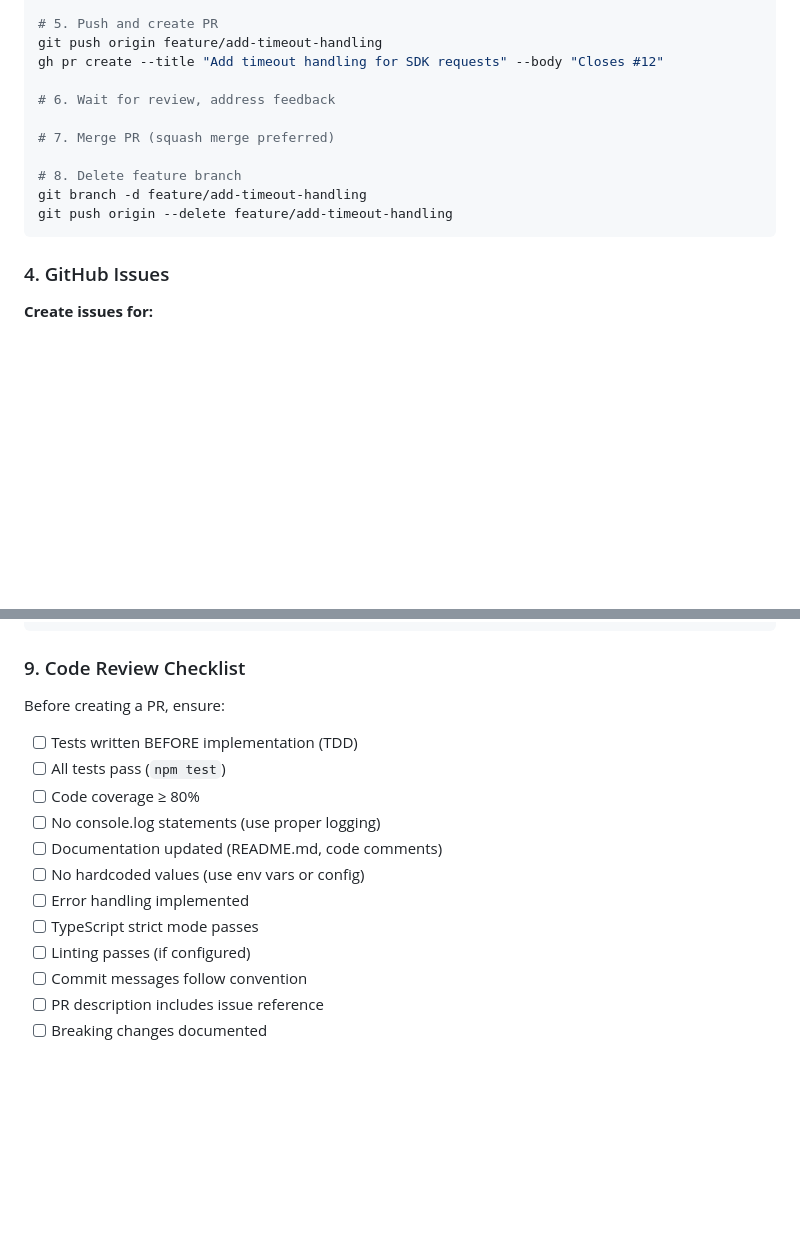
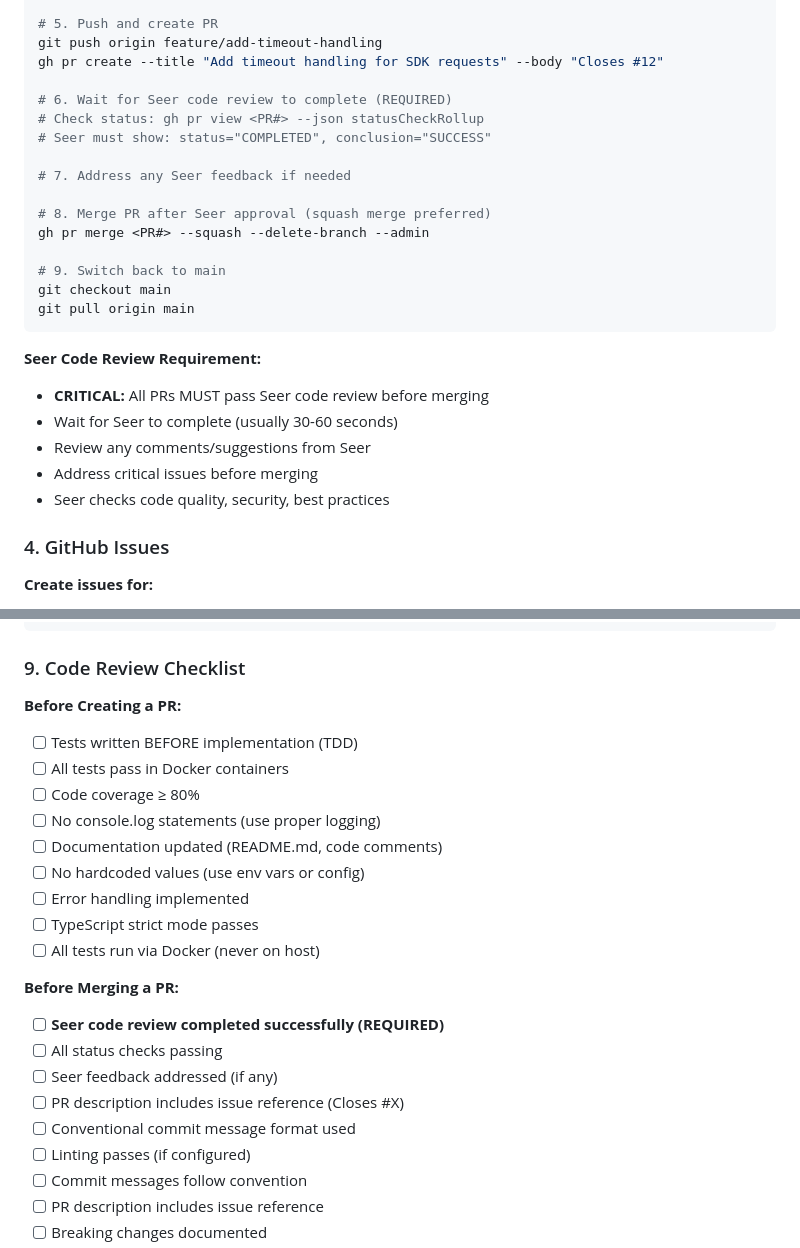
Before and after one commit to vlad-ko/beforesend-playground, a Markdown page: CLAUDE.md, 2 parts joined by grey strips. GitHub-like rendering; blank space fills up the shorter version.

Commit message:
docs: add Seer code review as mandatory requirement (#18)
- Add Seer review requirement to Git workflow
- Must wait for Seer to complete before merging
- Check status: COMPLETED with SUCCESS conclusion
- Address any Seer feedback before merge
- Update PR workflow steps to include Seer check
- Add to code review checklist

Branch protection rules require passing checks, hence --admin flag needed.

Co-authored-by: Claude Sonnet 4.5 <noreply@anthropic.com>

````diff
--- a/CLAUDE.md
+++ b/CLAUDE.md
@@ -246,14 +246,26 @@ Closes #12"
 git push origin feature/add-timeout-handling
 gh pr create --title "Add timeout handling for SDK requests" --body "Closes #12"
 
-# 6. Wait for review, address feedback
+# 6. Wait for Seer code review to complete (REQUIRED)
+# Check status: gh pr view <PR#> --json statusCheckRollup
+# Seer must show: status="COMPLETED", conclusion="SUCCESS"
 
-# 7. Merge PR (squash merge preferred)
+# 7. Address any Seer feedback if needed
 
-# 8. Delete feature branch
-git branch -d feature/add-timeout-handling
-git push origin --delete feature/add-timeout-handling
+# 8. Merge PR after Seer approval (squash merge preferred)
+gh pr merge <PR#> --squash --delete-branch --admin
+
+# 9. Switch back to main
+git checkout main
+git pull origin main
 ```
+
+**Seer Code Review Requirement:**
+- **CRITICAL:** All PRs MUST pass Seer code review before merging
+- Wait for Seer to complete (usually 30-60 seconds)
+- Review any comments/suggestions from Seer
+- Address critical issues before merging
+- Seer checks code quality, security, best practices
 
 ### 4. GitHub Issues
 
@@ -505,16 +517,25 @@ docker system prune -a            # Clean Docker system
 
 ### 9. Code Review Checklist
 
-Before creating a PR, ensure:
+**Before Creating a PR:**
 
 - [ ] Tests written BEFORE implementation (TDD)
-- [ ] All tests pass (`npm test`)
+- [ ] All tests pass in Docker containers
 - [ ] Code coverage ≥ 80%
 - [ ] No console.log statements (use proper logging)
 - [ ] Documentation updated (README.md, code comments)
 - [ ] No hardcoded values (use env vars or config)
 - [ ] Error handling implemented
 - [ ] TypeScript strict mode passes
+- [ ] All tests run via Docker (never on host)
+
+**Before Merging a PR:**
+
+- [ ] **Seer code review completed successfully (REQUIRED)**
+- [ ] All status checks passing
+- [ ] Seer feedback addressed (if any)
+- [ ] PR description includes issue reference (Closes #X)
+- [ ] Conventional commit message format used
 - [ ] Linting passes (if configured)
 - [ ] Commit messages follow convention
 - [ ] PR description includes issue reference
````
